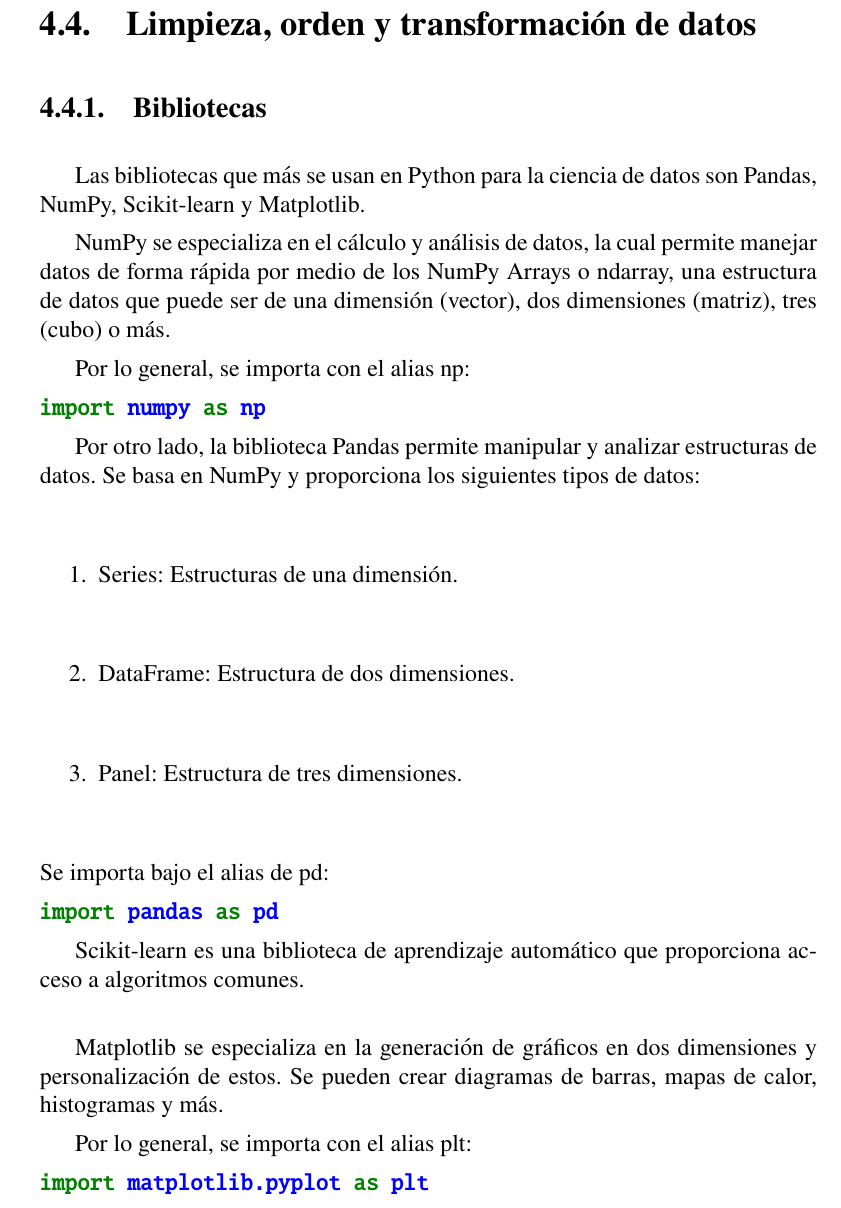
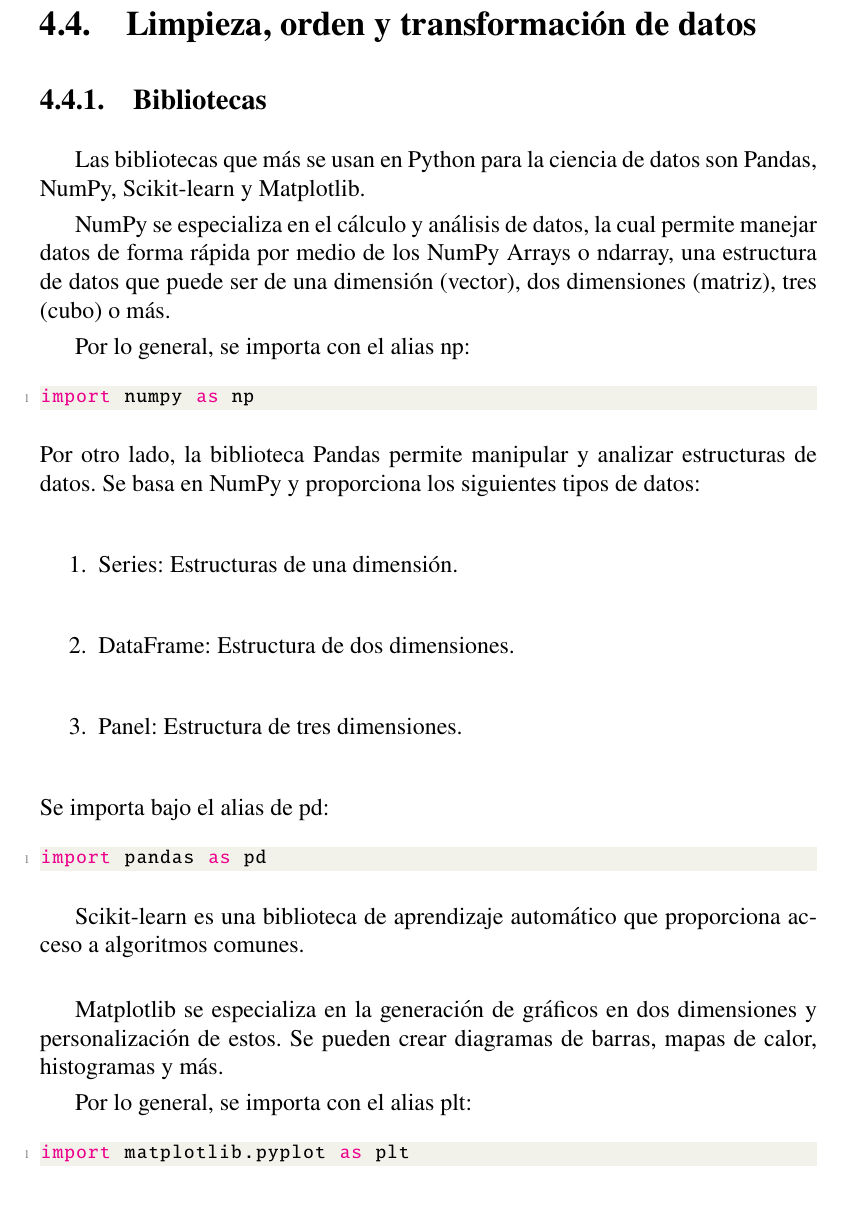
Before and after one commit to GabyPinilla/resumenes, a LaTeX book (Resumen_comandos_CD/Resumen_Comandos.tex): part of page 27 of 59, cut so that both start at the same text. Compiled offline with pdfLaTeX.

Commit message:
txs auto checkin

```diff
--- a/Resumen_comandos_CD/Resumen_Comandos.tex
+++ b/Resumen_comandos_CD/Resumen_Comandos.tex
@@ -713,8 +713,9 @@
 NumPy se especializa en el cálculo y análisis de datos, la cual permite manejar datos de forma rápida por medio de los NumPy Arrays o ndarray, una estructura de datos que puede ser de una dimensión (vector), dos dimensiones (matriz), tres (cubo) o más.
 
 Por lo general, se importa con el alias np:
-\mint{Python}|import numpy as np|
-
+\begin{lstlisting}[language=Python]
+import numpy as np
+\end{lstlisting}
 Por otro lado, la biblioteca Pandas permite manipular y analizar estructuras de datos. Se basa en NumPy y proporciona los siguientes tipos de datos:
 \begin{enumerate}
 	\item Series: Estructuras de una dimensión.
@@ -722,8 +723,9 @@
 	\item Panel: Estructura de tres dimensiones.
 \end{enumerate}
 Se importa bajo el alias de pd:
-\mint{Python}|import pandas as pd|
-
+\begin{lstlisting}[language=Python]
+import pandas as pd
+\end{lstlisting}
 
 
 Scikit-learn es una biblioteca de aprendizaje automático que proporciona acceso a algoritmos comunes.
@@ -732,7 +734,9 @@
 Matplotlib se especializa en la generación de gráficos en dos dimensiones y personalización de estos. Se pueden crear diagramas de barras, mapas de calor, histogramas y más.
 
 Por lo general, se importa con el alias plt:
-\mint{Python}|import matplotlib.pyplot as plt|
+\begin{lstlisting}[language=Python]
+import matplotlib.pyplot as plt
+\end{lstlisting}
 
 %	SUBSECCION
 \subsection{Tipos de datos de Pandas}
```
